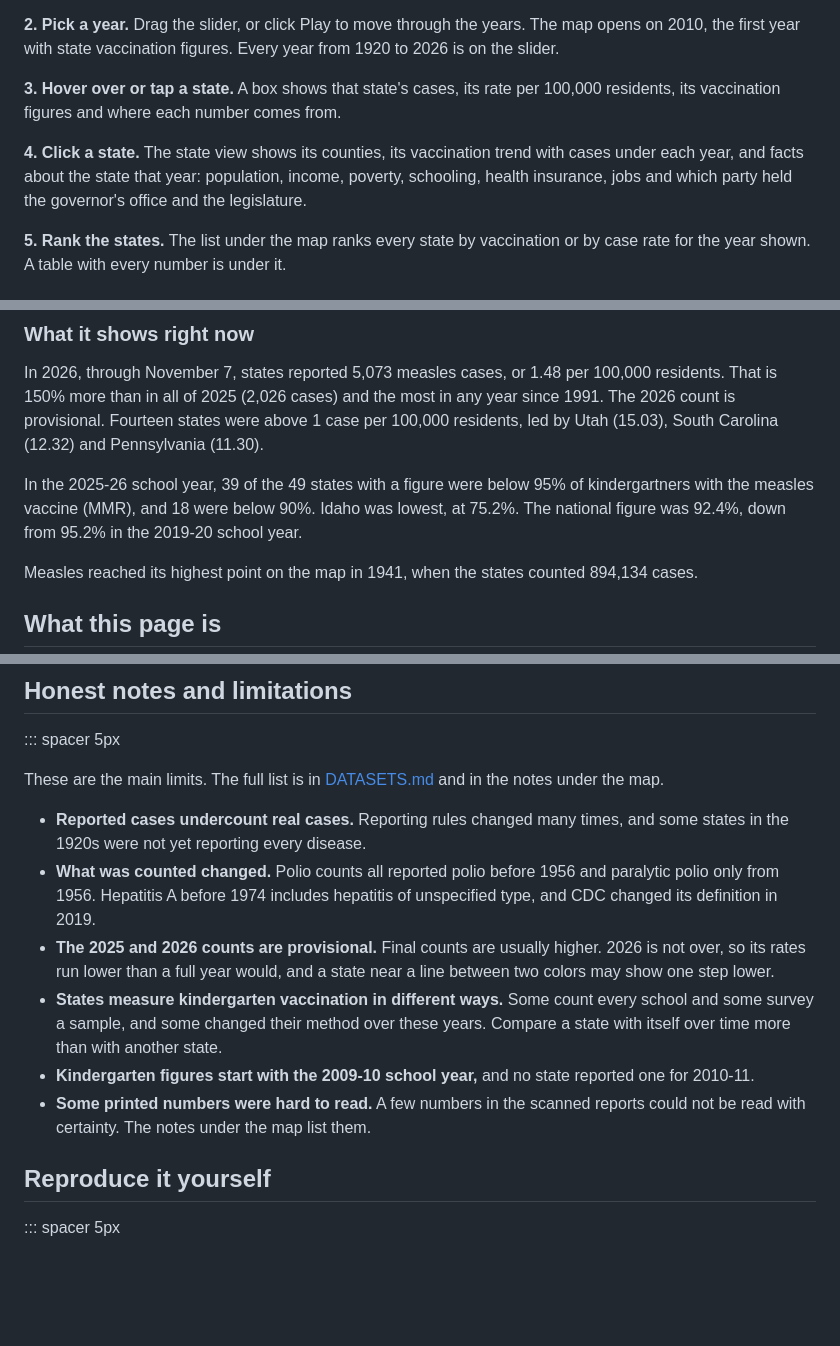
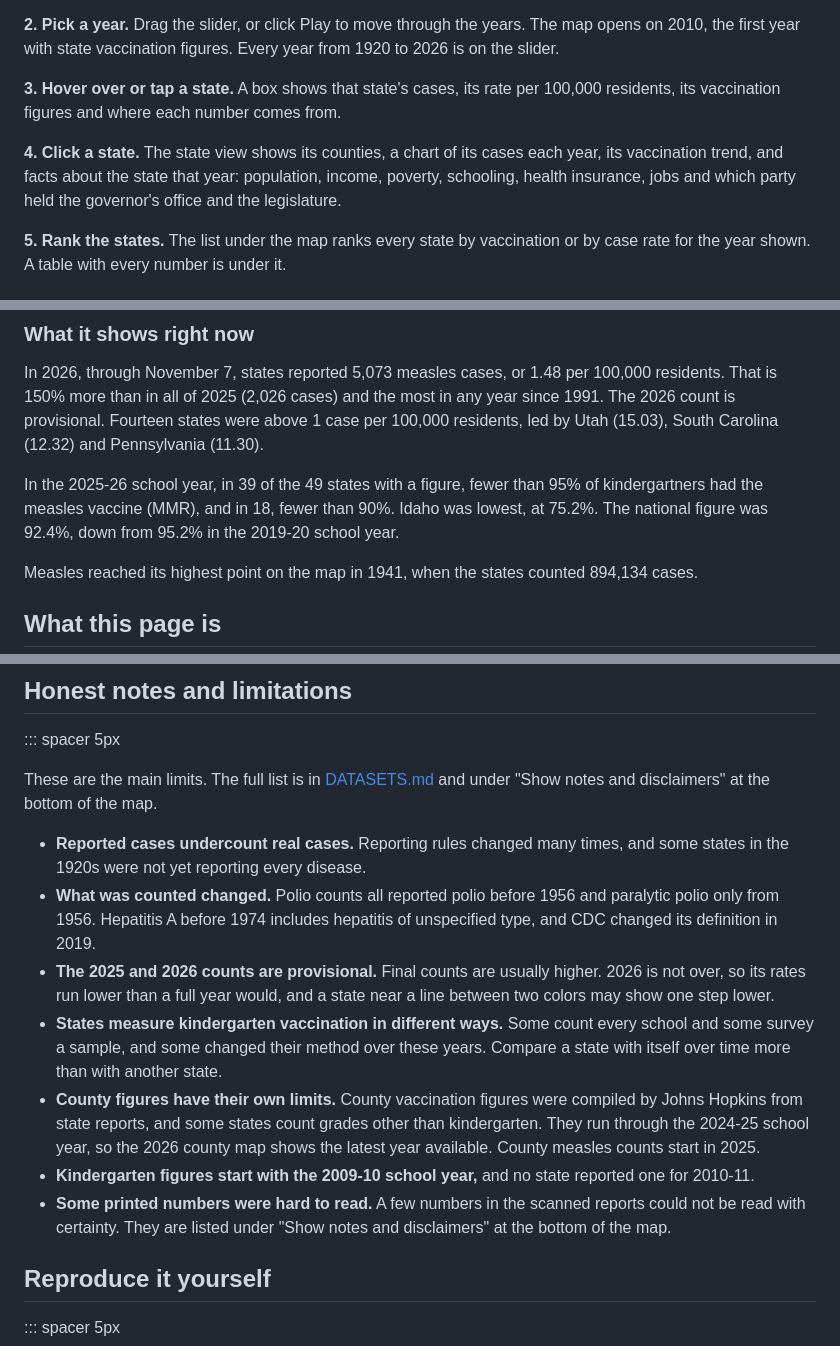
Before and after one commit to Data4ThePeople/DiseaseVaccinationMap, a Markdown page: posts/disease-vaccination-viz/POST.md, 3 parts joined by grey strips. GitHub-like rendering; blank space fills up the shorter version.

Commit message:
disease-vaccination-viz: step 2b done
Co-Authored-By: Claude Opus 5.5 (1M context) <noreply@anthropic.com>

```diff
--- a/posts/disease-vaccination-viz/POST.md
+++ b/posts/disease-vaccination-viz/POST.md
@@ -59,7 +59,7 @@ These are reported cases, not all cases. Many people who got sick were never cou
 
 **3. Hover over or tap a state.** A box shows that state's cases, its rate per 100,000 residents, its vaccination figures and where each number comes from.
 
-**4. Click a state.** The state view shows its counties, its vaccination trend with cases under each year, and facts about the state that year: population, income, poverty, schooling, health insurance, jobs and which party held the governor's office and the legislature.
+**4. Click a state.** The state view shows its counties, a chart of its cases each year, its vaccination trend, and facts about the state that year: population, income, poverty, schooling, health insurance, jobs and which party held the governor's office and the legislature.
 
 **5. Rank the states.** The list under the map ranks every state by vaccination or by case rate for the year shown. A table with every number is under it.
 
@@ -77,7 +77,7 @@ These are reported cases, not all cases. Many people who got sick were never cou
 
 In 2026, through November 7, states reported 5,073 measles cases, or 1.48 per 100,000 residents. That is 150% more than in all of 2025 (2,026 cases) and the most in any year since 1991. The 2026 count is provisional. Fourteen states were above 1 case per 100,000 residents, led by Utah (15.03), South Carolina (12.32) and Pennsylvania (11.30).
 
-In the 2025-26 school year, 39 of the 49 states with a figure were below 95% of kindergartners with the measles vaccine (MMR), and 18 were below 90%. Idaho was lowest, at 75.2%. The national figure was 92.4%, down from 95.2% in the 2019-20 school year.
+In the 2025-26 school year, in 39 of the 49 states with a figure, fewer than 95% of kindergartners had the measles vaccine (MMR), and in 18, fewer than 90%. Idaho was lowest, at 75.2%. The national figure was 92.4%, down from 95.2% in the 2019-20 school year.
 
 Measles reached its highest point on the map in 1941, when the states counted 894,134 cases.
 
@@ -130,14 +130,15 @@ Kindergarten vaccination figures come out once a year. We will add each new scho
 
 ::: spacer 5px
 
-These are the main limits. The full list is in [DATASETS.md](https://github.com/Data4ThePeople/DiseaseVaccinationMap/blob/main/DATASETS.md) and in the notes under the map.
+These are the main limits. The full list is in [DATASETS.md](https://github.com/Data4ThePeople/DiseaseVaccinationMap/blob/main/DATASETS.md) and under "Show notes and disclaimers" at the bottom of the map.
 
 - **Reported cases undercount real cases.** Reporting rules changed many times, and some states in the 1920s were not yet reporting every disease.
 - **What was counted changed.** Polio counts all reported polio before 1956 and paralytic polio only from 1956. Hepatitis A before 1974 includes hepatitis of unspecified type, and CDC changed its definition in 2019.
 - **The 2025 and 2026 counts are provisional.** Final counts are usually higher. 2026 is not over, so its rates run lower than a full year would, and a state near a line between two colors may show one step lower.
 - **States measure kindergarten vaccination in different ways.** Some count every school and some survey a sample, and some changed their method over these years. Compare a state with itself over time more than with another state.
+- **County figures have their own limits.** County vaccination figures were compiled by Johns Hopkins from state reports, and some states count grades other than kindergarten. They run through the 2024-25 school year, so the 2026 county map shows the latest year available. County measles counts start in 2025.
 - **Kindergarten figures start with the 2009-10 school year,** and no state reported one for 2010-11.
-- **Some printed numbers were hard to read.** A few numbers in the scanned reports could not be read with certainty. The notes under the map list them.
+- **Some printed numbers were hard to read.** A few numbers in the scanned reports could not be read with certainty. They are listed under "Show notes and disclaimers" at the bottom of the map.
 
 ## Reproduce it yourself
 
```
Also changed, not shown: other parts of posts/disease-vaccination-viz/POST.md (+1 -1 lines), STATUS.md (+3 -2 lines).
